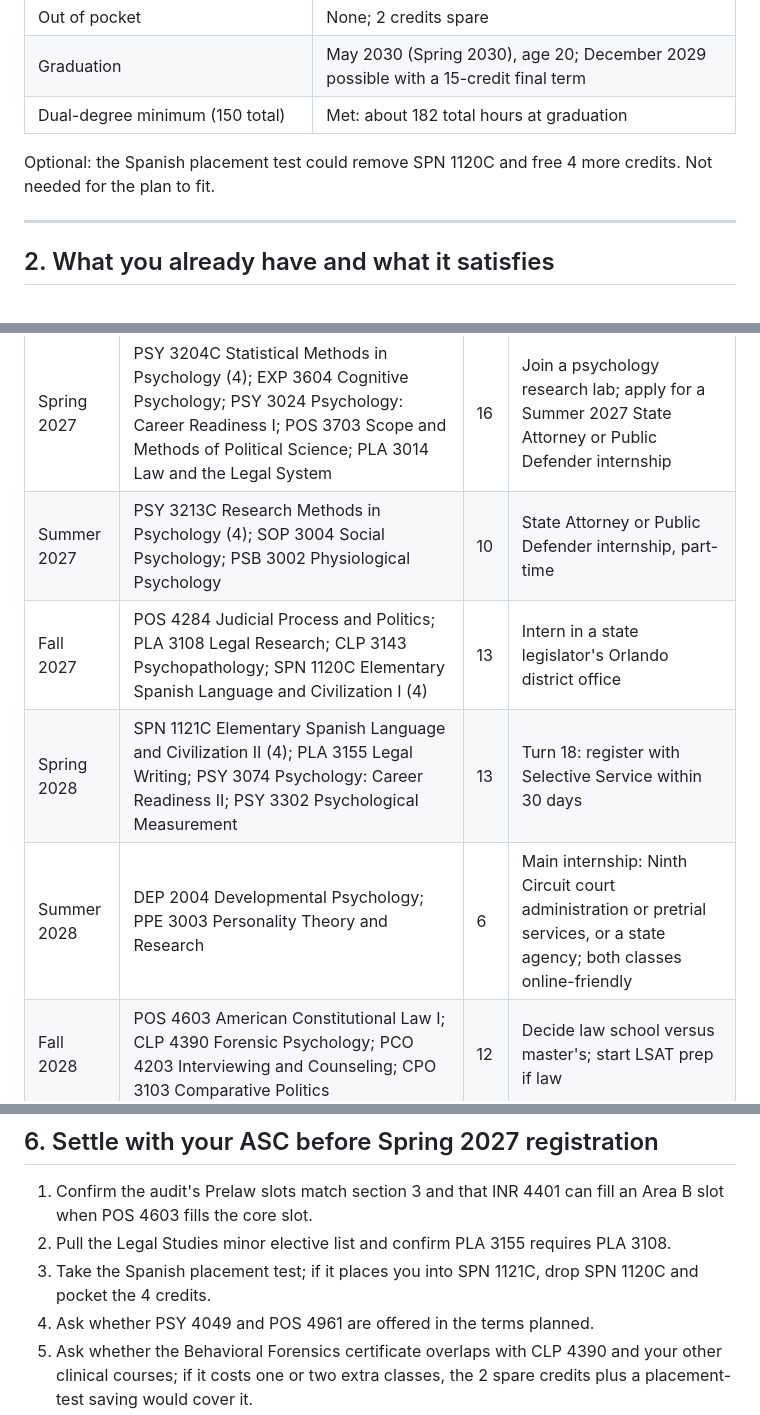
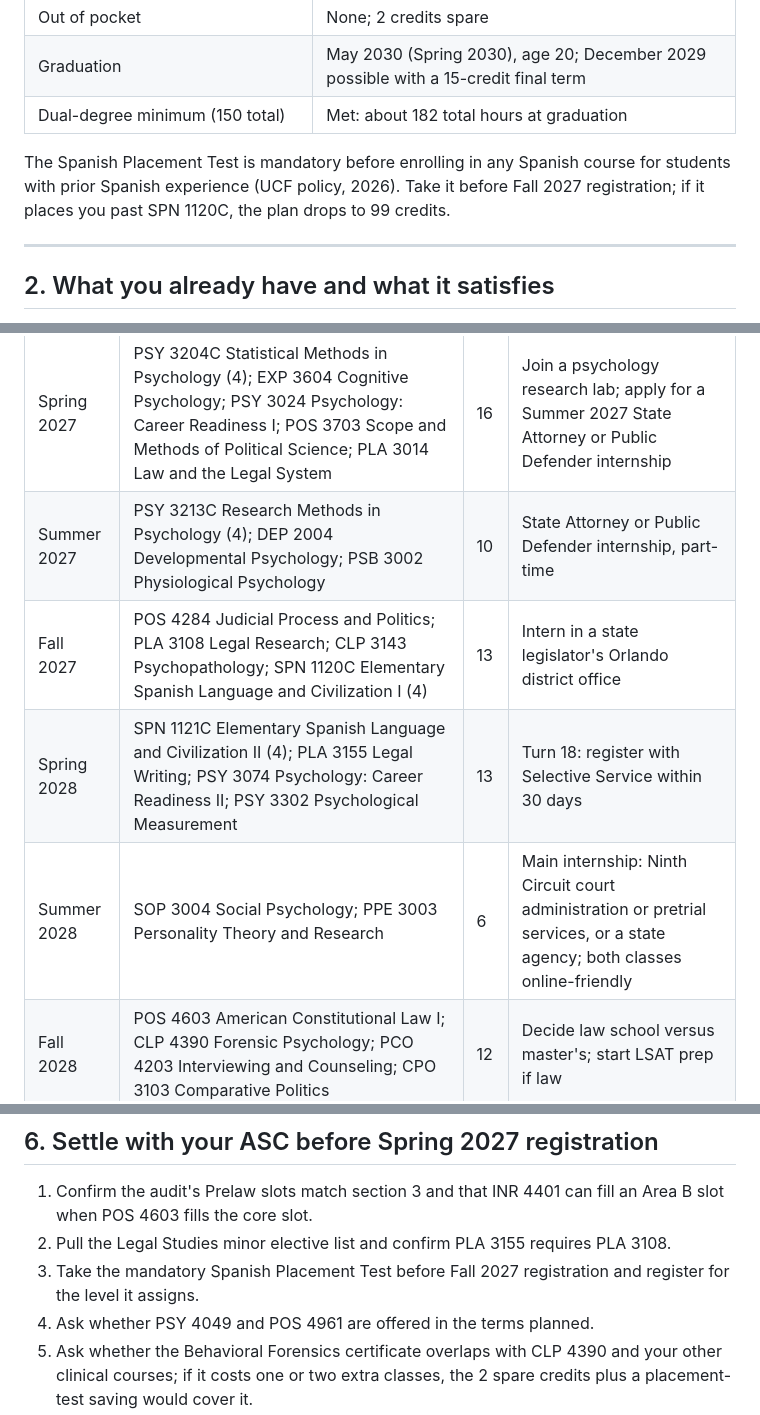
Before and after one commit to donahuemason6-a11y/dsdasda, a Markdown page: UCF_Degree_Plan.md, 3 parts joined by grey strips. GitHub-like rendering.

```diff
--- a/UCF_Degree_Plan.md
+++ b/UCF_Degree_Plan.md
@@ -18,7 +18,7 @@ All three programs declared 2026-09-24. Numbers below are reconciled against you
 | Graduation | May 2030 (Spring 2030), age 20; December 2029 possible with a 15-credit final term |
 | Dual-degree minimum (150 total) | Met: about 182 total hours at graduation |
 
-Optional: the Spanish placement test could remove SPN 1120C and free 4 more credits. Not needed for the plan to fit.
+The Spanish Placement Test is mandatory before enrolling in any Spanish course for students with prior Spanish experience (UCF policy, 2026). Take it before Fall 2027 registration; if it places you past SPN 1120C, the plan drops to 99 credits.
 
 ---
 
@@ -108,10 +108,10 @@ Loads stay between 12 and 16 in fall and spring through 2029 and 6 to 10 in summ
 | Term | Courses | Cr | Outside class |
 |---|---|---|---|
 | Spring 2027 | PSY 3204C Statistical Methods in Psychology (4); EXP 3604 Cognitive Psychology; PSY 3024 Psychology: Career Readiness I; POS 3703 Scope and Methods of Political Science; PLA 3014 Law and the Legal System | 16 | Join a psychology research lab; apply for a Summer 2027 State Attorney or Public Defender internship |
-| Summer 2027 | PSY 3213C Research Methods in Psychology (4); SOP 3004 Social Psychology; PSB 3002 Physiological Psychology | 10 | State Attorney or Public Defender internship, part-time |
+| Summer 2027 | PSY 3213C Research Methods in Psychology (4); DEP 2004 Developmental Psychology; PSB 3002 Physiological Psychology | 10 | State Attorney or Public Defender internship, part-time |
 | Fall 2027 | POS 4284 Judicial Process and Politics; PLA 3108 Legal Research; CLP 3143 Psychopathology; SPN 1120C Elementary Spanish Language and Civilization I (4) | 13 | Intern in a state legislator's Orlando district office |
 | Spring 2028 | SPN 1121C Elementary Spanish Language and Civilization II (4); PLA 3155 Legal Writing; PSY 3074 Psychology: Career Readiness II; PSY 3302 Psychological Measurement | 13 | Turn 18: register with Selective Service within 30 days |
-| Summer 2028 | DEP 2004 Developmental Psychology; PPE 3003 Personality Theory and Research | 6 | Main internship: Ninth Circuit court administration or pretrial services, or a state agency; both classes online-friendly |
+| Summer 2028 | SOP 3004 Social Psychology; PPE 3003 Personality Theory and Research | 6 | Main internship: Ninth Circuit court administration or pretrial services, or a state agency; both classes online-friendly |
 | Fall 2028 | POS 4603 American Constitutional Law I; CLP 4390 Forensic Psychology; PCO 4203 Interviewing and Counseling; CPO 3103 Comparative Politics | 12 | Decide law school versus master's; start LSAT prep if law |
 | Spring 2029 | INR 4401 International Law; PSY 4604 History and Systems of Psychology; POS 3424 Congress and the Legislative Process; PLA 3306 Criminal Law | 12 | Apply to the Florida Legislature intern program or the Governor's Fellows for the next year |
 | Summer 2029 | POS 3182 Florida Politics; PLA 4263 Evidence | 6 | Internship; LSAT if law school |
@@ -141,7 +141,7 @@ Prerequisite chains: PSY 3204C before PSY 3213C before PSY 4604 before PSY 4049;
 
 1. Confirm the audit's Prelaw slots match section 3 and that INR 4401 can fill an Area B slot when POS 4603 fills the core slot.
 2. Pull the Legal Studies minor elective list and confirm PLA 3155 requires PLA 3108.
-3. Take the Spanish placement test; if it places you into SPN 1121C, drop SPN 1120C and pocket the 4 credits.
+3. Take the mandatory Spanish Placement Test before Fall 2027 registration and register for the level it assigns.
 4. Ask whether PSY 4049 and POS 4961 are offered in the terms planned.
 5. Ask whether the Behavioral Forensics certificate overlaps with CLP 4390 and your other clinical courses; if it costs one or two extra classes, the 2 spare credits plus a placement-test saving would cover it.
 6. Ask the Registrar how the Valencia hours were coded for excess-hours purposes.
```
Also changed, not shown: other parts of UCF_Degree_Plan.md (+27 -0 lines).
